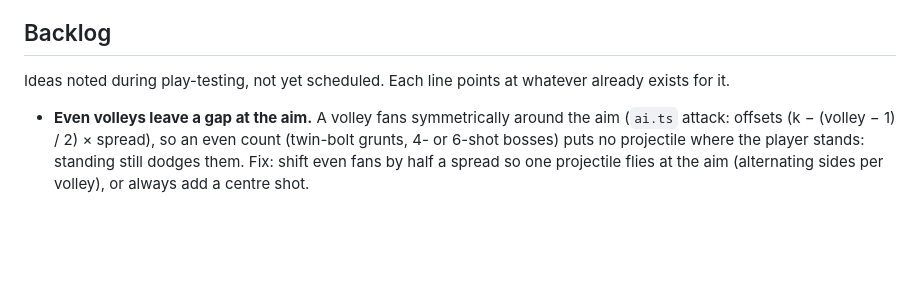
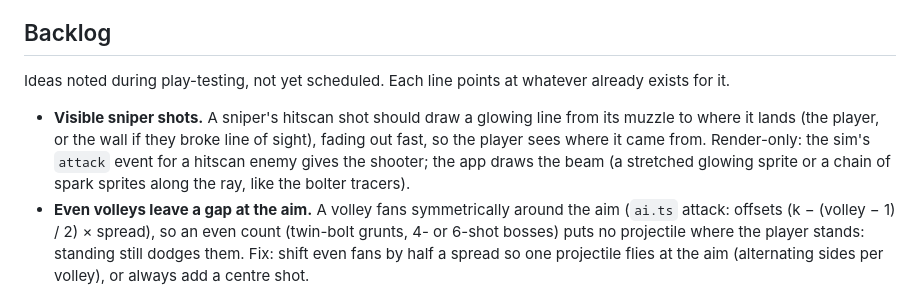
Before and after one commit to pmelander/proc-fps, a Markdown page: PROJECT_SUMMARY.md, the part around the change. Rendered like a GitHub page; blank space fills up the shorter version.

Commit message:
Backlog: visible sniper shots
Co-Authored-By: Claude Opus 5.5 <noreply@anthropic.com>

```diff
--- a/PROJECT_SUMMARY.md
+++ b/PROJECT_SUMMARY.md
@@ -248,6 +248,7 @@ In the map format a door is a one-cell sector with its kind in `Sector.special`
 
 Ideas noted during play-testing, not yet scheduled. Each line points at whatever already exists for it.
 
+- **Visible sniper shots.** A sniper's hitscan shot should draw a glowing line from its muzzle to where it lands (the player, or the wall if they broke line of sight), fading out fast, so the player sees where it came from. Render-only: the sim's `attack` event for a hitscan enemy gives the shooter; the app draws the beam (a stretched glowing sprite or a chain of spark sprites along the ray, like the bolter tracers).
 - **Even volleys leave a gap at the aim.** A volley fans symmetrically around the aim (`ai.ts` attack: offsets (k − (volley − 1) / 2) × spread), so an even count (twin-bolt grunts, 4- or 6-shot bosses) puts no projectile where the player stands: standing still dodges them. Fix: shift even fans by half a spread so one projectile flies at the aim (alternating sides per volley), or always add a centre shot.
 - **More vertical levels.** The ascents and descents play best; make them a little more common than compounds. Today `levelTypeFor` alternates compound, ascent, compound, descent (half flat); e.g. compound, ascent, descent, ascent, compound, descent (a third flat).
 - **Grenade launcher, limited ammo.** A left-hand launcher like the chainsword, fired with E; grenades are scarce: one now and then in a loot room, a count on the HUD. Needs: a grenade pickup (thing type) placed by the generator in some loot rooms, a count in `PlayerState`, a lobbed projectile with an arc, a fuse or impact burst with splash (reuse the bolter's blast), a left-hand view model and sounds. Controls (decided): fire it with E, and doors move to Space only (today E and Space both open doors).
```
